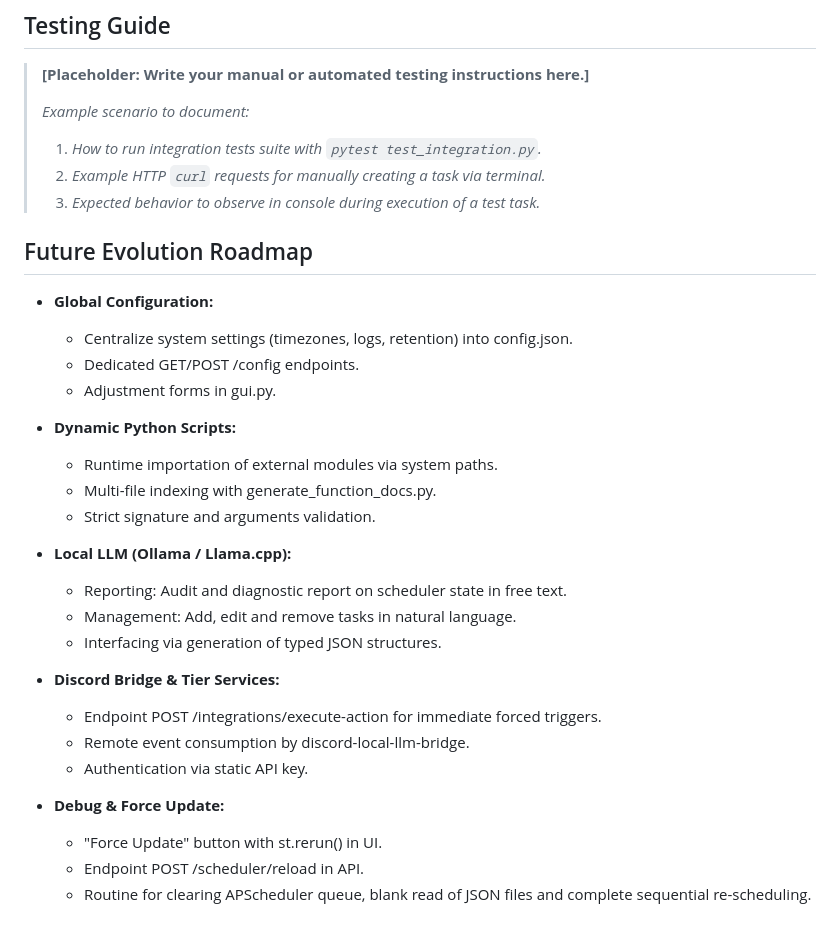
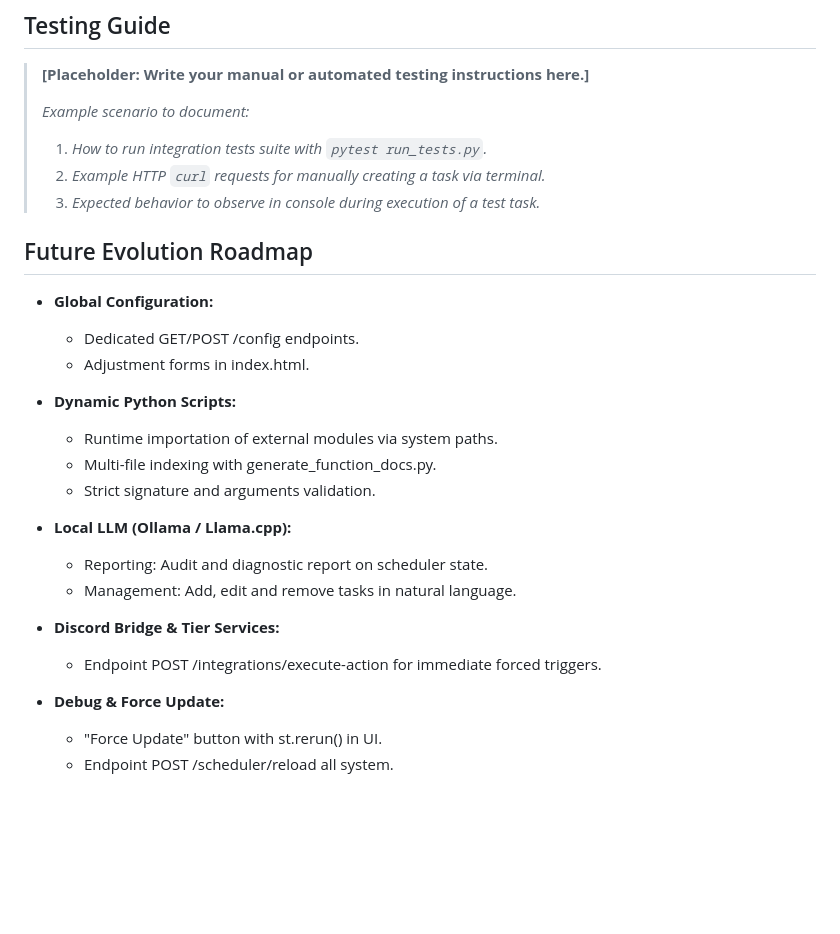
Before and after one commit to VinceVi83/agenda-task, a Markdown page: README.md, the part around the change. Drawn GitHub-style; blank space fills up the shorter version.

```diff
--- a/README.md
+++ b/README.md
@@ -131,16 +131,15 @@ sudo systemctl start scheduler.service
 > **[Placeholder: Write your manual or automated testing instructions here.]**
 >
 > *Example scenario to document:*
-> 1. *How to run integration tests suite with `pytest test_integration.py`.*
+> 1. *How to run integration tests suite with `pytest run_tests.py`.*
 > 2. *Example HTTP `curl` requests for manually creating a task via terminal.*
 > 3. *Expected behavior to observe in console during execution of a test task.*
 
 ## Future Evolution Roadmap
 
 * **Global Configuration:**
-  * Centralize system settings (timezones, logs, retention) into config.json.
   * Dedicated GET/POST /config endpoints.
-  * Adjustment forms in gui.py.
+  * Adjustment forms in index.html.
 
 * **Dynamic Python Scripts:**
   * Runtime importation of external modules via system paths.
@@ -148,16 +147,12 @@ sudo systemctl start scheduler.service
   * Strict signature and arguments validation.
 
 * **Local LLM (Ollama / Llama.cpp):**
-  * Reporting: Audit and diagnostic report on scheduler state in free text.
+  * Reporting: Audit and diagnostic report on scheduler state.
   * Management: Add, edit and remove tasks in natural language.
-  * Interfacing via generation of typed JSON structures.
 
 * **Discord Bridge & Tier Services:**
   * Endpoint POST /integrations/execute-action for immediate forced triggers.
-  * Remote event consumption by discord-local-llm-bridge.
-  * Authentication via static API key.
 
 * **Debug & Force Update:**
   * "Force Update" button with st.rerun() in UI.
-  * Endpoint POST /scheduler/reload in API.
-  * Routine for clearing APScheduler queue, blank read of JSON files and complete sequential re-scheduling.
+  * Endpoint POST /scheduler/reload all system.
```
